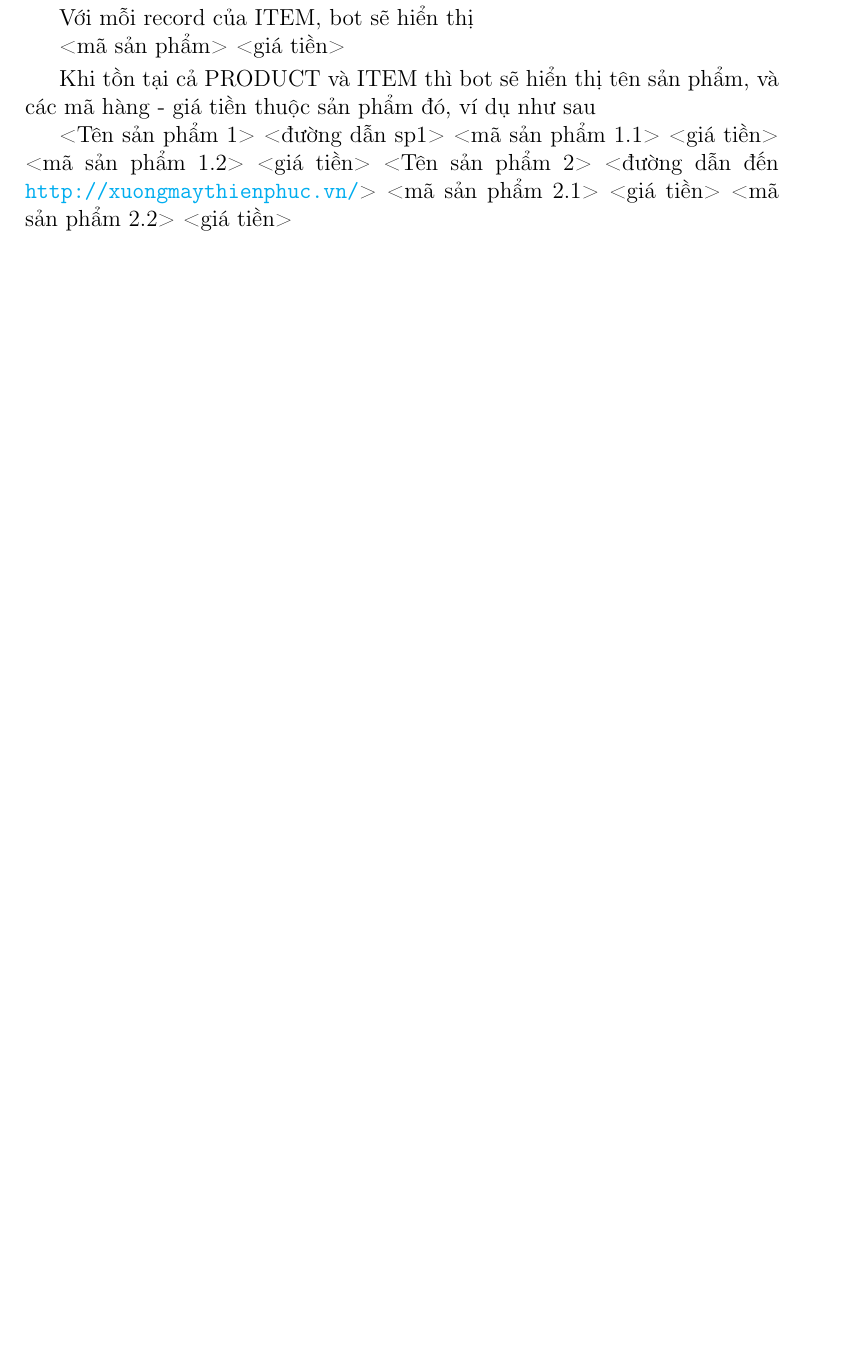
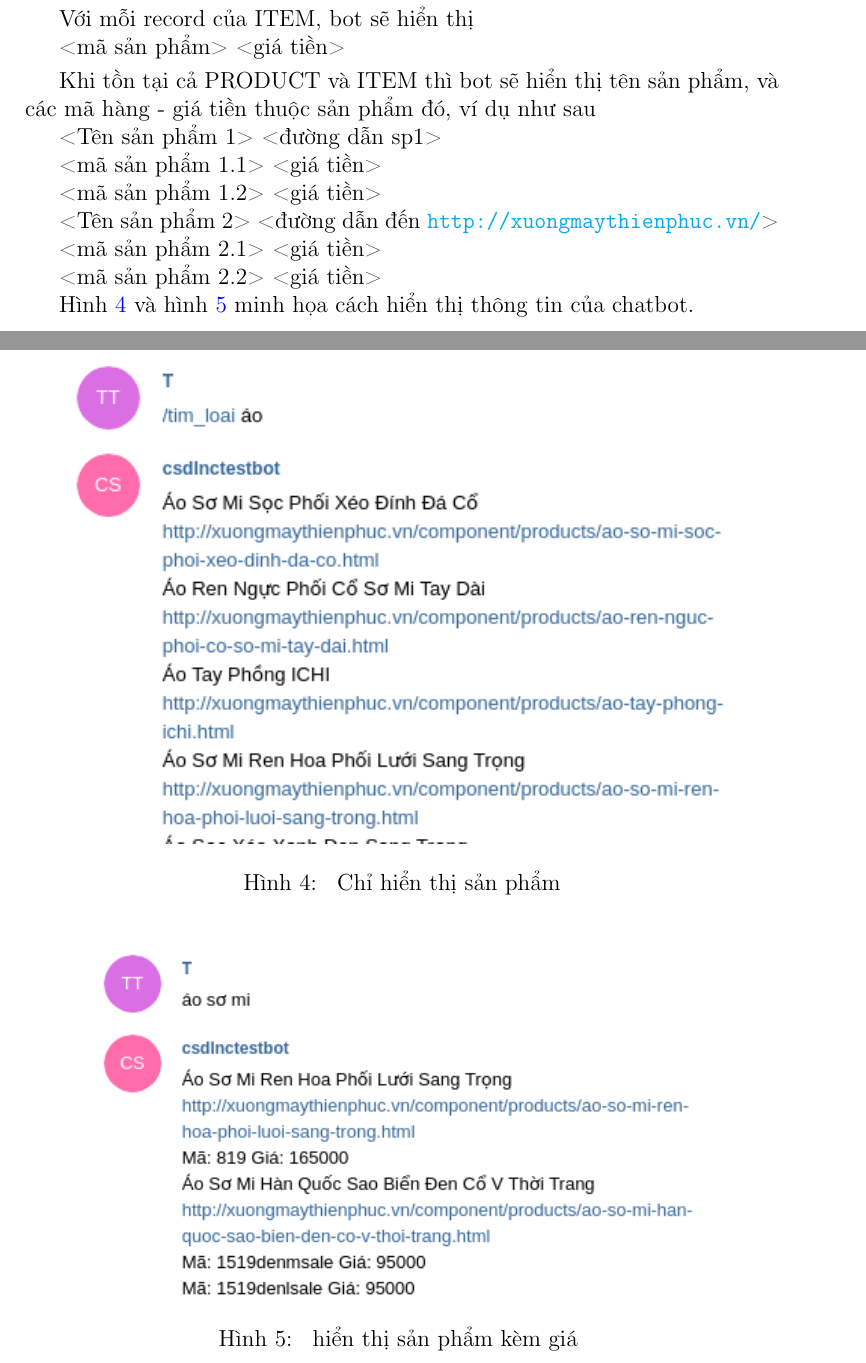
Before and after one commit to ttpro1995/csdlnc_final_report, a LaTeX document (title_page_1.tex): part of page 11 of 14 before the commit and two parts of pages 11 and 12 of 15 after it, the two joined at a grey line, cut so that both start at the same text, the shorter picture padded with empty space. Compiled offline with pdfLaTeX.

Commit message:
done sec 2

```diff
--- a/title_page_1.tex
+++ b/title_page_1.tex
@@ -41,6 +41,7 @@
 \usepackage{graphicx}
 \usepackage[colorinlistoftodos]{todonotes}
 \usepackage{listings}
+\usepackage{float}  % force place image HERE with [H]
 \usepackage{xcolor}
 \lstset{basicstyle=\ttfamily,
   showstringspaces=false,
@@ -514,13 +515,30 @@ Với mỗi record của ITEM, bot sẽ hiển thị
 Khi tồn tại cả PRODUCT và ITEM thì bot sẽ hiển thị tên sản phẩm, và các mã hàng - giá tiền thuộc sản phẩm đó, ví dụ như sau
 
 <Tên sản phẩm 1> <đường dẫn sp1>
+
 <mã sản phẩm 1.1> <giá tiền>
+
 <mã sản phẩm 1.2> <giá tiền>
+
 <Tên sản phẩm 2> <đường dẫn đến \url{http://xuongmaythienphuc.vn/}>
+
 <mã sản phẩm 2.1> <giá tiền>
+
 <mã sản phẩm 2.2> <giá tiền>
 
+Hình \ref{fig:displayproduct} và hình \ref{fig:displayproductitem} minh họa cách hiển thị thông tin của chatbot.
 
+\begin{figure}[H]
+\centering
+\includegraphics[width=0.9\textwidth]{imagev2/displayproduct.png}
+\caption{\label{fig:displayproduct} Chỉ hiển thị sản phẩm}
+\end{figure}
+
+\begin{figure}[H]
+\centering
+\includegraphics[width=0.8\textwidth]{imagev2/displayproductitem.png}
+\caption{\label{fig:displayproductitem} hiển thị sản phẩm kèm giá }
+\end{figure}
 
 \section{Triển khai ứng dụng}
 
```
Also changed, not shown: imagev2/displayproduct.png (added), imagev2/displayproductitem.png (added).
